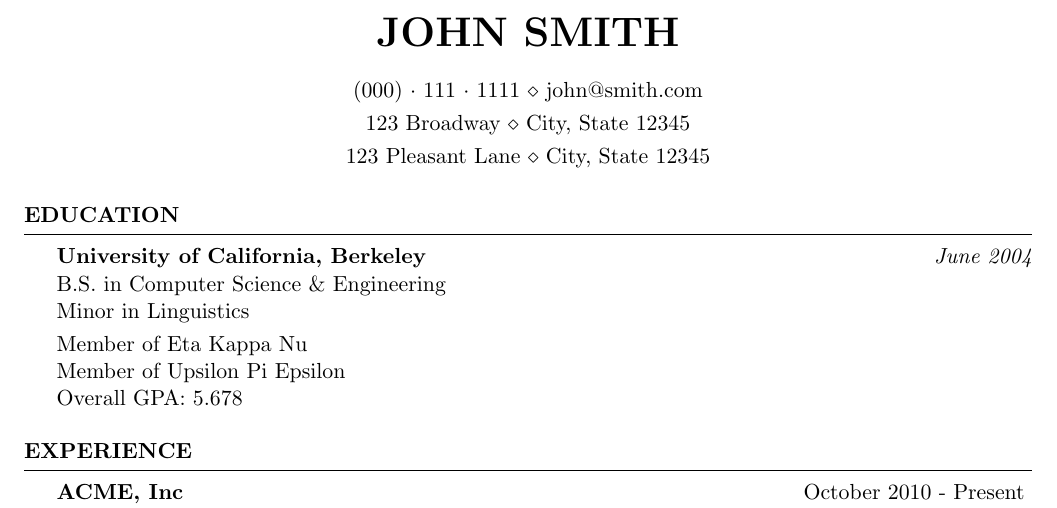
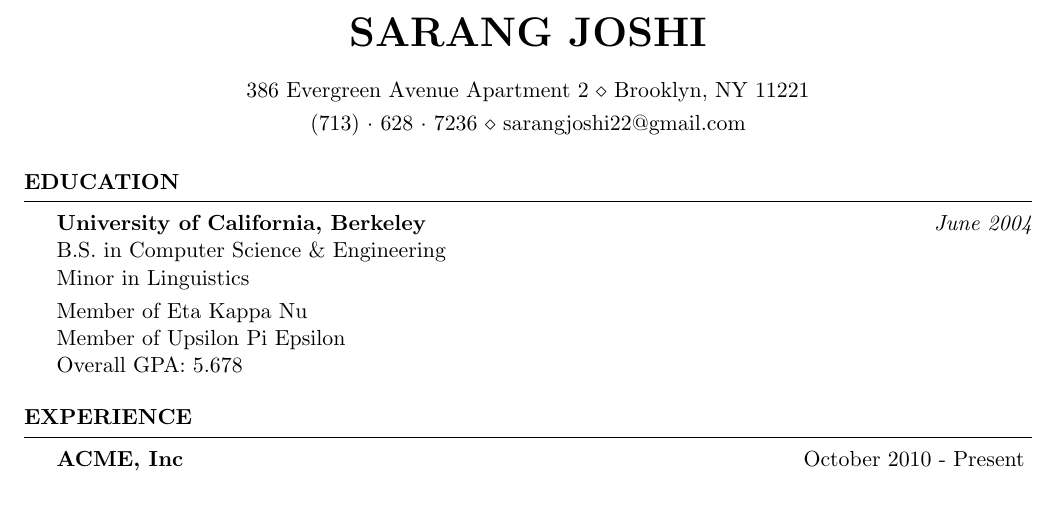
Before and after one commit to sarangj/resume, a LaTeX CV (resume.tex): part of the page, cut at the place of the change. Compiled offline with pdfLaTeX.

Commit message:
Personal info

```diff
--- a/resume.tex
+++ b/resume.tex
@@ -24,10 +24,9 @@
 
 \usepackage[left=0.75in,top=0.6in,right=0.75in,bottom=0.6in]{geometry} % Document margins
 
-\name{John Smith} % Your name
-\address{123 Broadway \\ City, State 12345} % Your address
-\address{123 Pleasant Lane \\ City, State 12345} % Your secondary addess (optional)
-\address{(000)~$\cdot$~111~$\cdot$~1111 \\ john@smith.com} % Your phone number and email
+\name{Sarang Joshi} % Your name
+\address{386 Evergreen Avenue Apartment 2 \\ Brooklyn, NY 11221} % Your address
+\address{(713)~$\cdot$~628~$\cdot$~7236 \\ sarangjoshi22@gmail.com} % Your phone number and email
 
 \begin{document}
 
```
